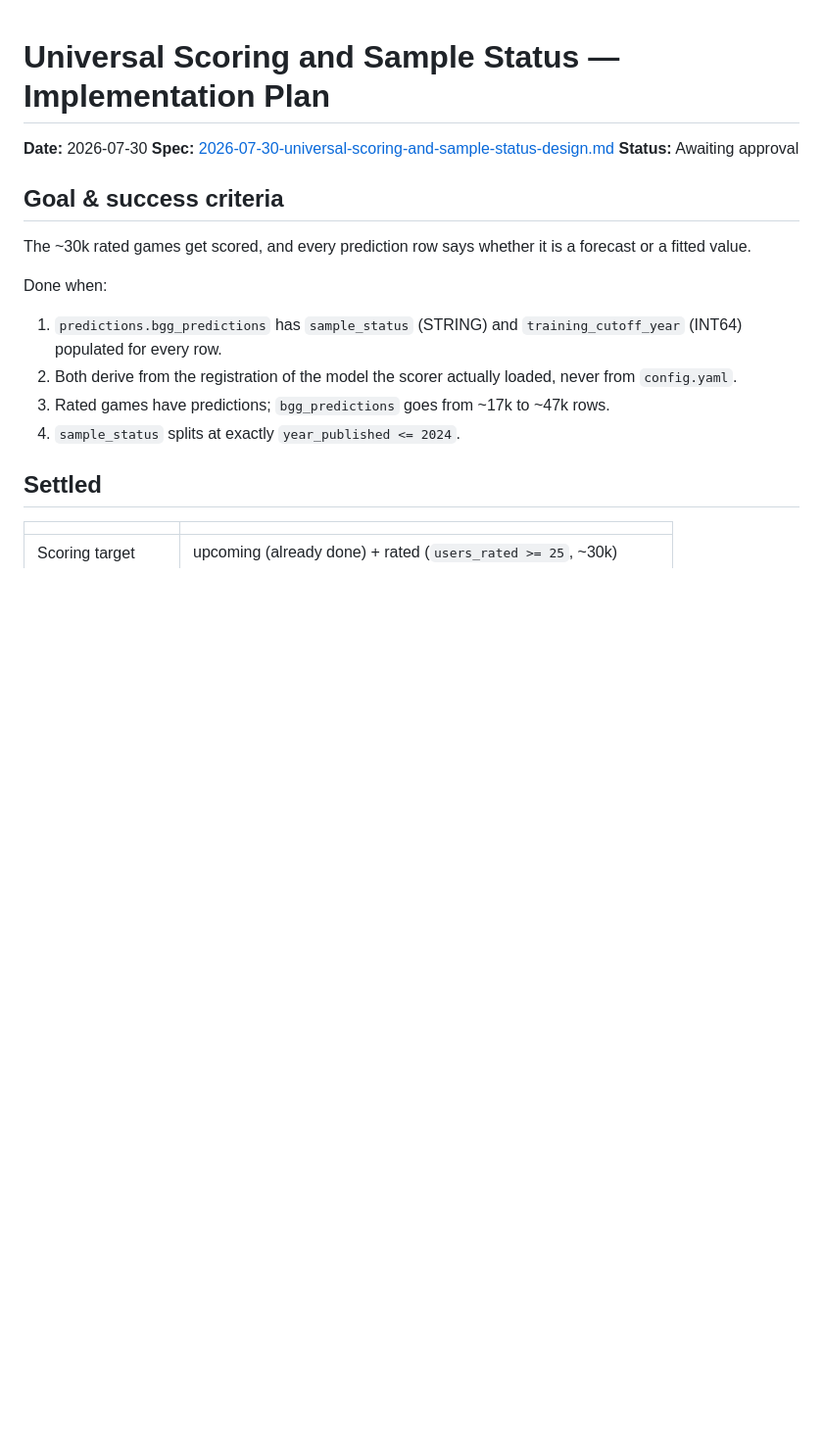
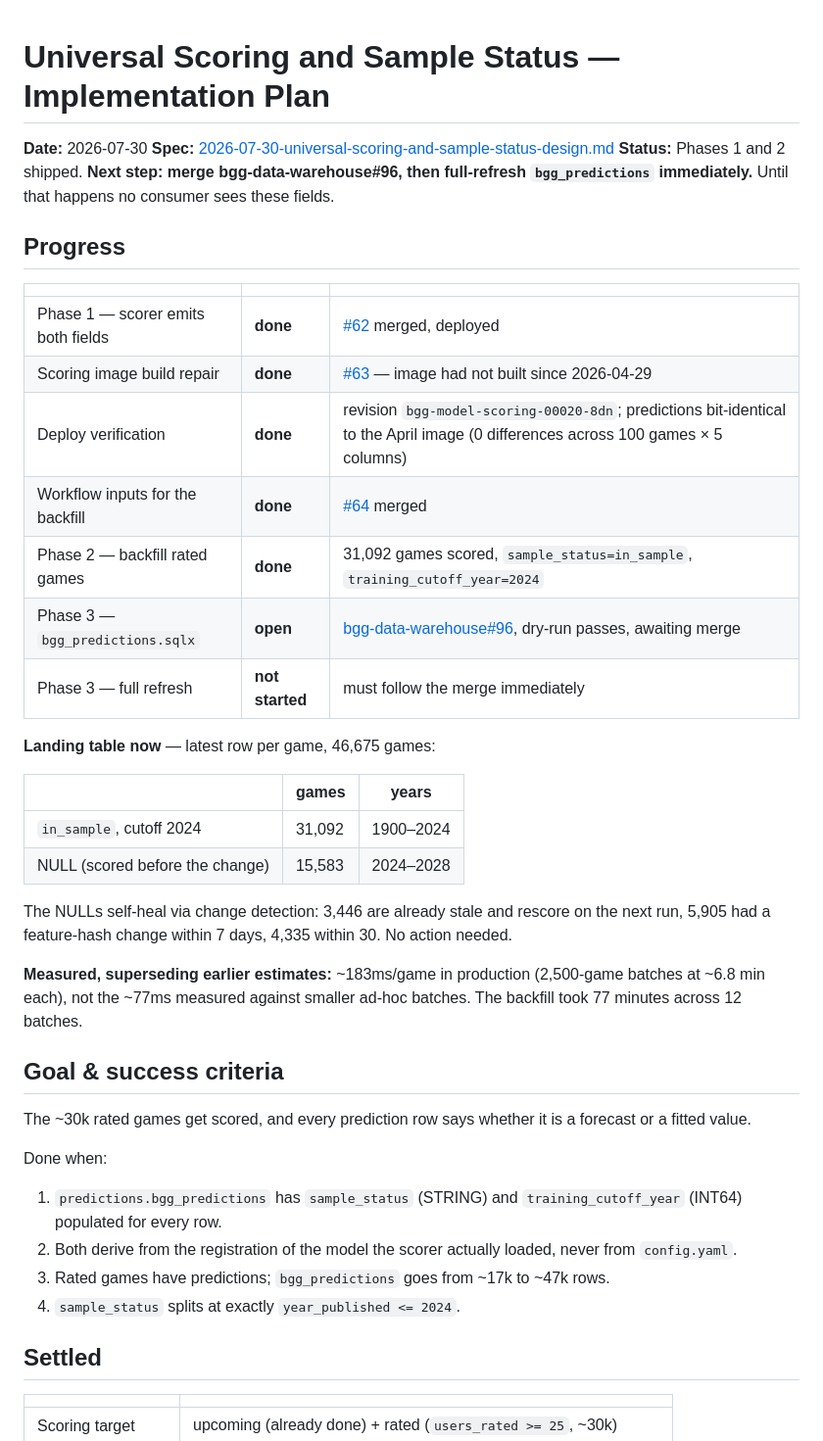
Before and after one commit to phenrickson/bgg-predictive-models, a Markdown page: docs/plans/2026-07-30-universal-scoring-and-sample-status.md, the part around the change. Shown at 98% size. GitHub-like rendering; blank space fills up the shorter version.

Commit message:
docs(plan): record shipped phases, measured rates, and the one remaining step
The plan was written before the population and cutoff were corrected and has
been stale since. Records what actually shipped, the landing-table state after
the backfill, and the measured production rate (~183ms/game, not the ~77ms
extrapolated from small ad-hoc batches).

Next step is stated at the top: merge bgg-data-warehouse#96, then full-refresh
bgg_predictions immediately. Until then no consumer sees these fields.

Co-Authored-By: Claude Opus 5 (1M context) <noreply@anthropic.com>

```diff
--- a/docs/plans/2026-07-30-universal-scoring-and-sample-status.md
+++ b/docs/plans/2026-07-30-universal-scoring-and-sample-status.md
@@ -2,7 +2,34 @@
 
 **Date:** 2026-07-30
 **Spec:** [2026-07-30-universal-scoring-and-sample-status-design.md](../specs/2026-07-30-universal-scoring-and-sample-status-design.md)
-**Status:** Awaiting approval
+**Status:** Phases 1 and 2 shipped. **Next step: merge bgg-data-warehouse#96, then full-refresh
+`bgg_predictions` immediately.** Until that happens no consumer sees these fields.
+
+## Progress
+
+| | | |
+|---|---|---|
+| Phase 1 — scorer emits both fields | **done** | [#62](https://github.com/phenrickson/bgg-predictive-models/pull/62) merged, deployed |
+| Scoring image build repair | **done** | [#63](https://github.com/phenrickson/bgg-predictive-models/pull/63) — image had not built since 2026-04-29 |
+| Deploy verification | **done** | revision `bgg-model-scoring-00020-8dn`; predictions bit-identical to the April image (0 differences across 100 games × 5 columns) |
+| Workflow inputs for the backfill | **done** | [#64](https://github.com/phenrickson/bgg-predictive-models/pull/64) merged |
+| Phase 2 — backfill rated games | **done** | 31,092 games scored, `sample_status=in_sample`, `training_cutoff_year=2024` |
+| Phase 3 — `bgg_predictions.sqlx` | **open** | [bgg-data-warehouse#96](https://github.com/phenrickson/bgg-data-warehouse/pull/96), dry-run passes, awaiting merge |
+| Phase 3 — full refresh | **not started** | must follow the merge immediately |
+
+**Landing table now** — latest row per game, 46,675 games:
+
+| | games | years |
+|---|---|---|
+| `in_sample`, cutoff 2024 | 31,092 | 1900–2024 |
+| NULL (scored before the change) | 15,583 | 2024–2028 |
+
+The NULLs self-heal via change detection: 3,446 are already stale and rescore on the next
+run, 5,905 had a feature-hash change within 7 days, 4,335 within 30. No action needed.
+
+**Measured, superseding earlier estimates:** ~183ms/game in production (2,500-game batches at
+~6.8 min each), not the ~77ms measured against smaller ad-hoc batches. The backfill took 77
+minutes across 12 batches.
 
 ## Goal & success criteria
 
```
